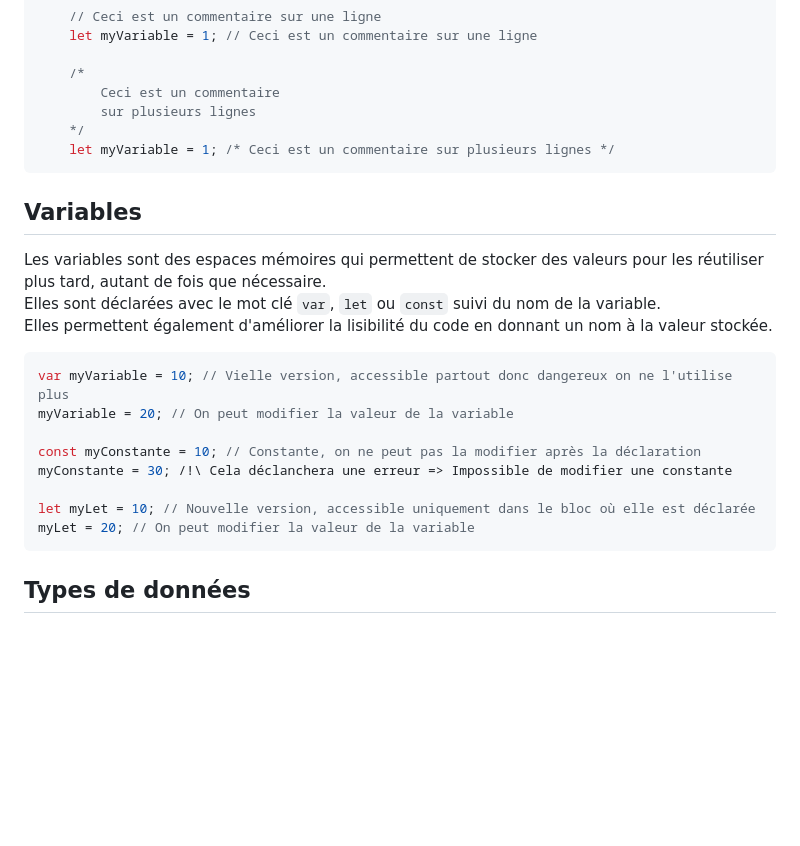
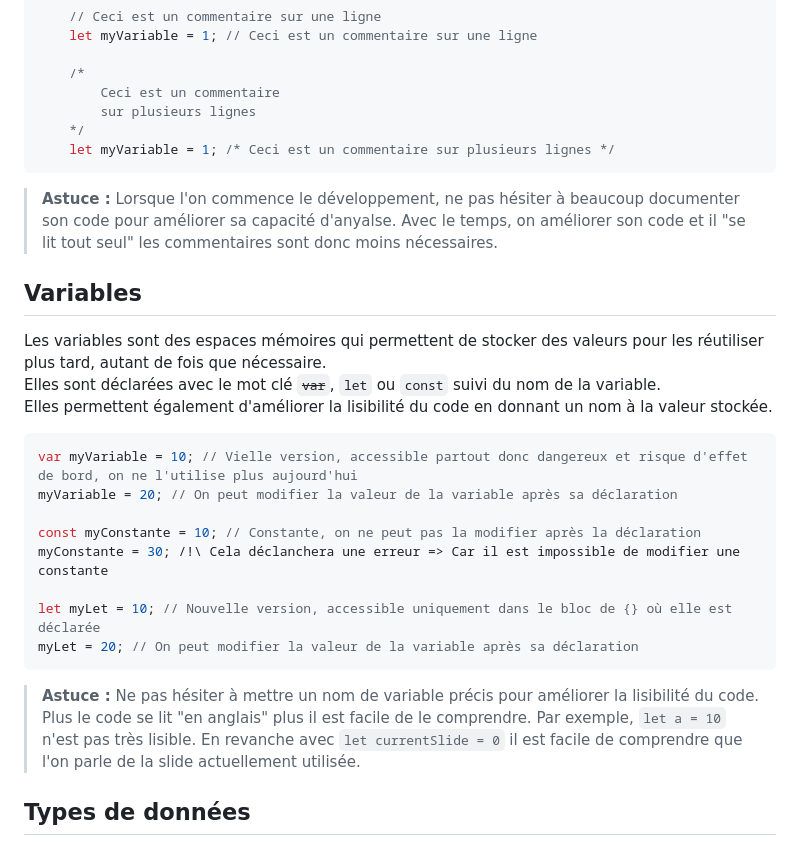
Before and after one commit to wmalbos/JavaScript-from-Zero-to-Proficiency, a Markdown page: javascript/readme.md, the part around the change. GitHub-like rendering; blank space fills up the shorter version.

Commit message:
(javascript) - update cheat sheet

````diff
--- a/javascript/readme.md
+++ b/javascript/readme.md
@@ -36,22 +36,25 @@ Le développeur commente le code pour expliquer ce que l'on y fait et faciliter
     let myVariable = 1; /* Ceci est un commentaire sur plusieurs lignes */
 ```
 
+> **Astuce :** Lorsque l'on commence le développement, ne pas hésiter à beaucoup documenter son code pour améliorer sa capacité d'anyalse. Avec le temps, on améliorer son code et il "se lit tout seul" les commentaires sont donc moins nécessaires.
+
 ## Variables
 Les variables sont des espaces mémoires qui permettent de stocker des valeurs pour les réutiliser plus tard, autant de fois que nécessaire. <br />
-Elles sont déclarées avec le mot clé `var`, `let` ou `const` suivi du nom de la variable. <br />
+Elles sont déclarées avec le mot clé ~~`var`~~, `let` ou `const` suivi du nom de la variable. <br />
 Elles permettent également d'améliorer la lisibilité du code en donnant un nom à la valeur stockée. <br />
 
 ```javascript
-var myVariable = 10; // Vielle version, accessible partout donc dangereux on ne l'utilise plus
-myVariable = 20; // On peut modifier la valeur de la variable
+var myVariable = 10; // Vielle version, accessible partout donc dangereux et risque d'effet de bord, on ne l'utilise plus aujourd'hui
+myVariable = 20; // On peut modifier la valeur de la variable après sa déclaration
 
 const myConstante = 10; // Constante, on ne peut pas la modifier après la déclaration
-myConstante = 30; /!\ Cela déclanchera une erreur => Impossible de modifier une constante
+myConstante = 30; /!\ Cela déclanchera une erreur => Car il est impossible de modifier une constante
 
-let myLet = 10; // Nouvelle version, accessible uniquement dans le bloc où elle est déclarée
-myLet = 20; // On peut modifier la valeur de la variable
+let myLet = 10; // Nouvelle version, accessible uniquement dans le bloc de {} où elle est déclarée
+myLet = 20; // On peut modifier la valeur de la variable après sa déclaration
 ```
 
+> **Astuce :** Ne pas hésiter à mettre un nom de variable précis pour améliorer la lisibilité du code. Plus le code se lit "en anglais" plus il est facile de le comprendre. Par exemple, `let a = 10`  n'est pas très lisible. En revanche avec `let currentSlide = 0` il est facile de comprendre que l'on parle de la slide actuellement utilisée.
 
 ## Types de données
 Les variables peuvent contenir différents types de données en JavaScript. <br />
````
